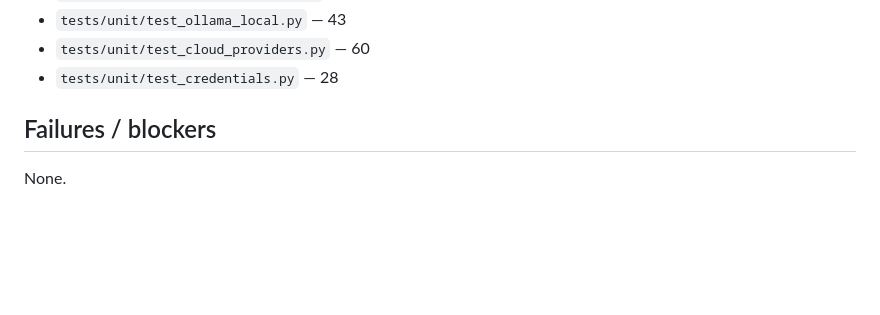
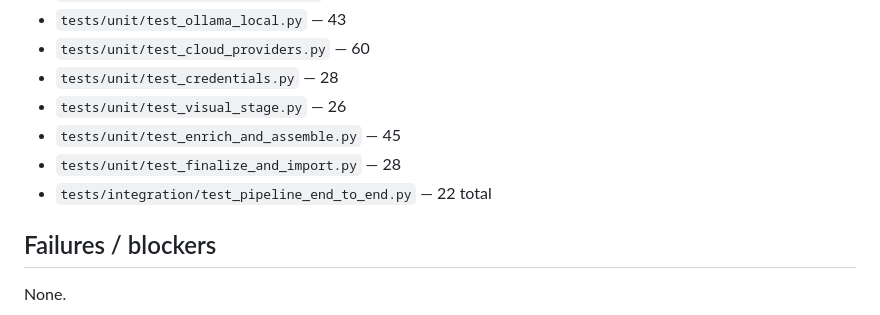
Before and after one commit to navdeep-h-singh/video-to-llm, a Markdown page: BUILDSTATE.md, the part around one of its changes. GitHub-like rendering; blank space fills up the shorter version.

```diff
--- a/BUILDSTATE.md
+++ b/BUILDSTATE.md
@@ -89,6 +97,10 @@ pass against the real Ollama 0.32.6 + qwen2.5vl:7b on this machine.
 - `tests/unit/test_ollama_local.py` — 43
 - `tests/unit/test_cloud_providers.py` — 60
 - `tests/unit/test_credentials.py` — 28
+- `tests/unit/test_visual_stage.py` — 26
+- `tests/unit/test_enrich_and_assemble.py` — 45
+- `tests/unit/test_finalize_and_import.py` — 28
+- `tests/integration/test_pipeline_end_to_end.py` — 22 total
 
 ## Failures / blockers
 
```
Also changed, not shown: other parts of BUILDSTATE.md (+35 -25 lines).
